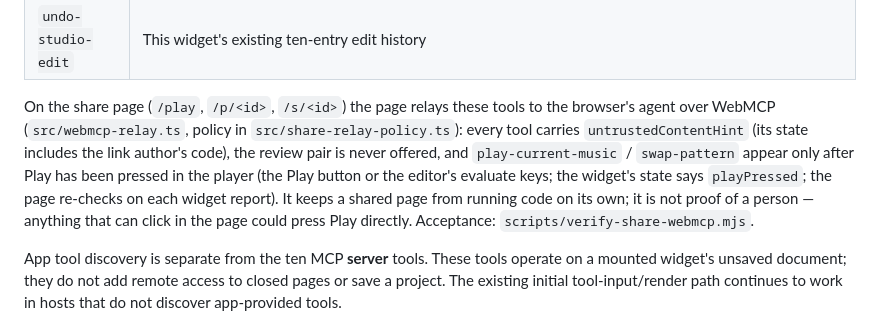
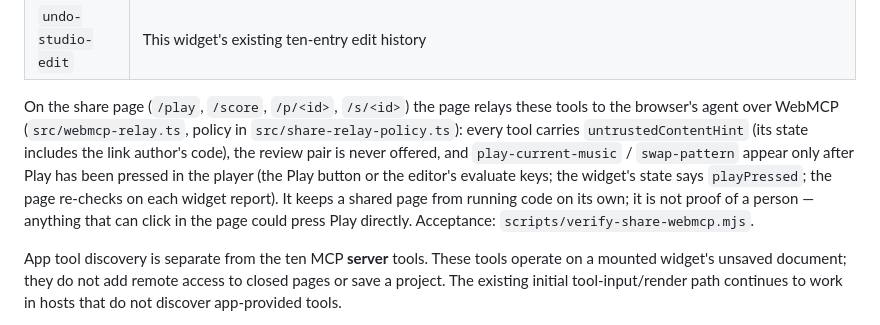
Before and after one commit to linxule/mcp-music-studio, a Markdown page: dev/README.md, the part around the change. Rendered like a GitHub page.

Commit message:
docs: shared scores open in the full player
Co-Authored-By: Claude Opus 5.5 <noreply@anthropic.com>
Claude-Session: https://claude.ai/code/session_017zAt68UXoTwKB6325xysAU

```diff
--- a/dev/README.md
+++ b/dev/README.md
@@ -58,7 +58,7 @@ when they are loaded without `?studio=1`:
 | `stop-music` | Stop this widget, including during a pending operation |
 | `undo-studio-edit` | This widget's existing ten-entry edit history |
 
-On the share page (`/play`, `/p/<id>`, `/s/<id>`) the page relays these tools to the browser's agent over WebMCP (`src/webmcp-relay.ts`, policy in `src/share-relay-policy.ts`): every tool carries `untrustedContentHint` (its state includes the link author's code), the review pair is never offered, and `play-current-music` / `swap-pattern` appear only after Play has been pressed in the player (the Play button or the editor's evaluate keys; the widget's state says `playPressed`; the page re-checks on each widget report). It keeps a shared page from running code on its own; it is not proof of a person — anything that can click in the page could press Play directly. Acceptance: `scripts/verify-share-webmcp.mjs`.
+On the share page (`/play`, `/score`, `/p/<id>`, `/s/<id>`) the page relays these tools to the browser's agent over WebMCP (`src/webmcp-relay.ts`, policy in `src/share-relay-policy.ts`): every tool carries `untrustedContentHint` (its state includes the link author's code), the review pair is never offered, and `play-current-music` / `swap-pattern` appear only after Play has been pressed in the player (the Play button or the editor's evaluate keys; the widget's state says `playPressed`; the page re-checks on each widget report). It keeps a shared page from running code on its own; it is not proof of a person — anything that can click in the page could press Play directly. Acceptance: `scripts/verify-share-webmcp.mjs`.
 
 App tool discovery is separate from the ten MCP **server** tools. These tools
 operate on a mounted widget's unsaved document; they do not add remote access to
```
Also changed, not shown: CHANGELOG.md (+6 -0 lines), docs/tools.md (+1 -1 lines).
